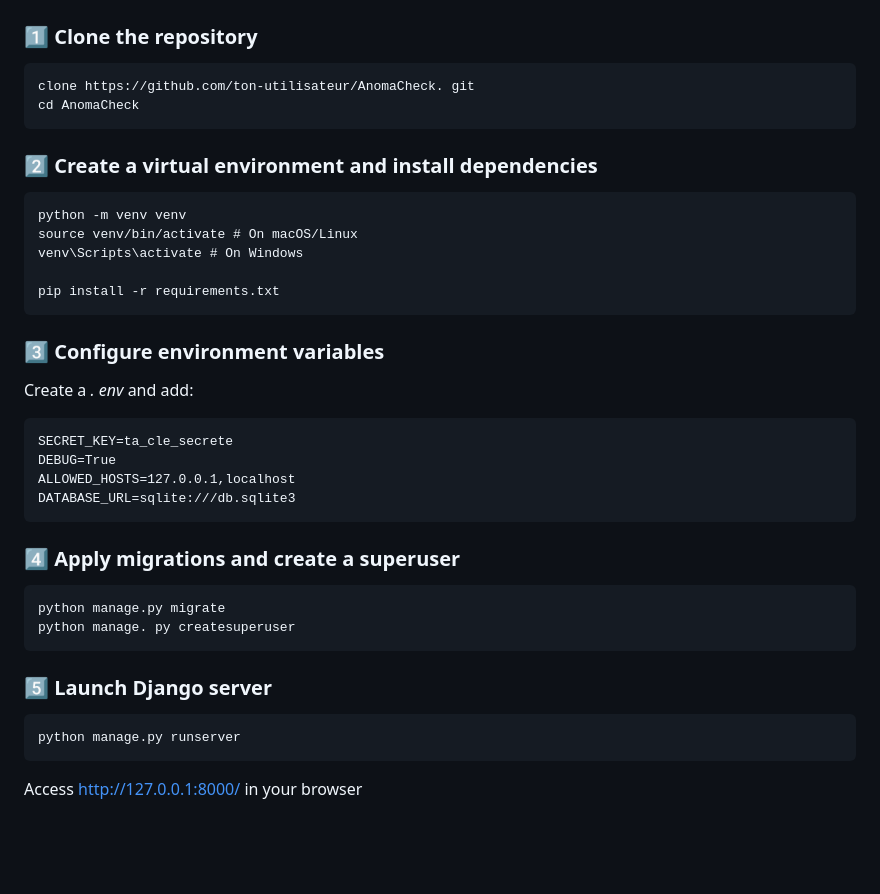
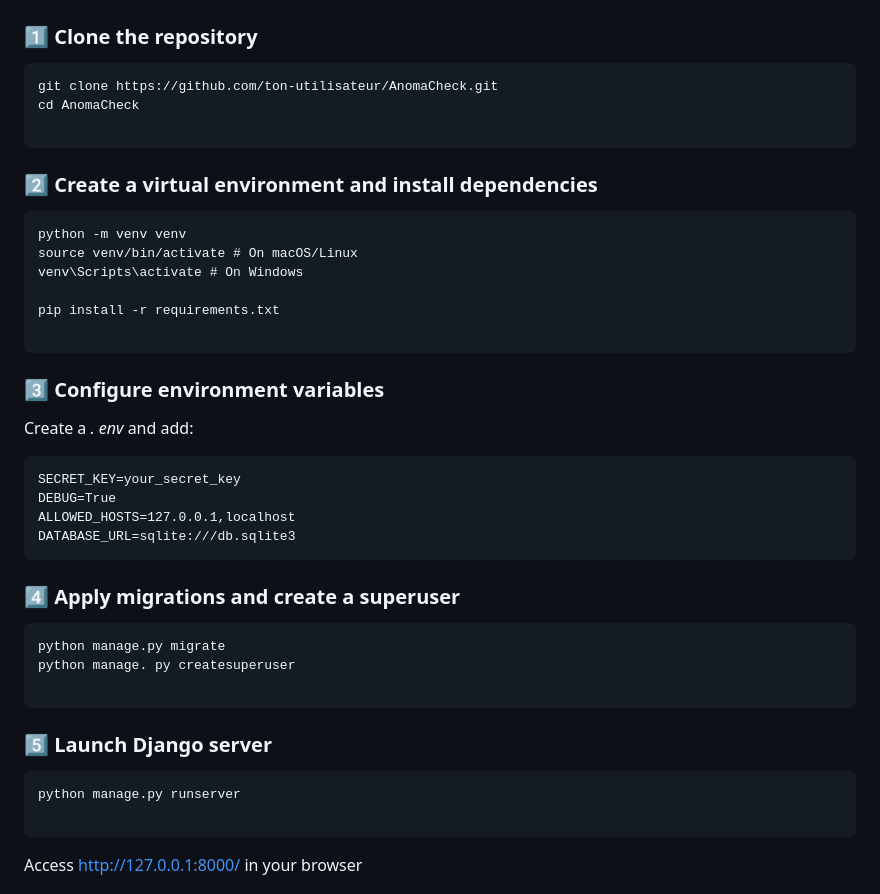
Before and after one commit to ncharles11/AnomaCheck, a Markdown page: README.md, the part around the change printed below. Rendered like a GitHub page; blank space fills up the shorter version.

````diff
--- a/README.md
+++ b/README.md
@@ -162,9 +168,10 @@ AnomaCheck/
 ```
 ## 🛠️ Installation and Configuration
 ### 1️⃣ Clone the repository
-```git
-clone https://github.com/ton-utilisateur/AnomaCheck. git
+```
+git clone https://github.com/ton-utilisateur/AnomaCheck.git
 cd AnomaCheck
+
 ```
 ### 2️⃣ Create a virtual environment and install dependencies
 ```
@@ -173,11 +180,12 @@ source venv/bin/activate # On macOS/Linux
 venv\Scripts\activate # On Windows
 
 pip install -r requirements.txt
+
 ```
 ### 3️⃣ Configure environment variables
 Create a *. env* and add:
 ```
-SECRET_KEY=ta_cle_secrete
+SECRET_KEY=your_secret_key
 DEBUG=True
 ALLOWED_HOSTS=127.0.0.1,localhost
 DATABASE_URL=sqlite:///db.sqlite3
@@ -186,10 +194,12 @@ DATABASE_URL=sqlite:///db.sqlite3
 ```
 python manage.py migrate
 python manage. py createsuperuser
+
 ```
 ### 5️⃣ Launch Django server
 ```
 python manage.py runserver
+
 ```
 Access http://127.0.0.1:8000/ in your browser
 
````
Also changed, not shown: other parts of README.md (+7 -0 lines).
